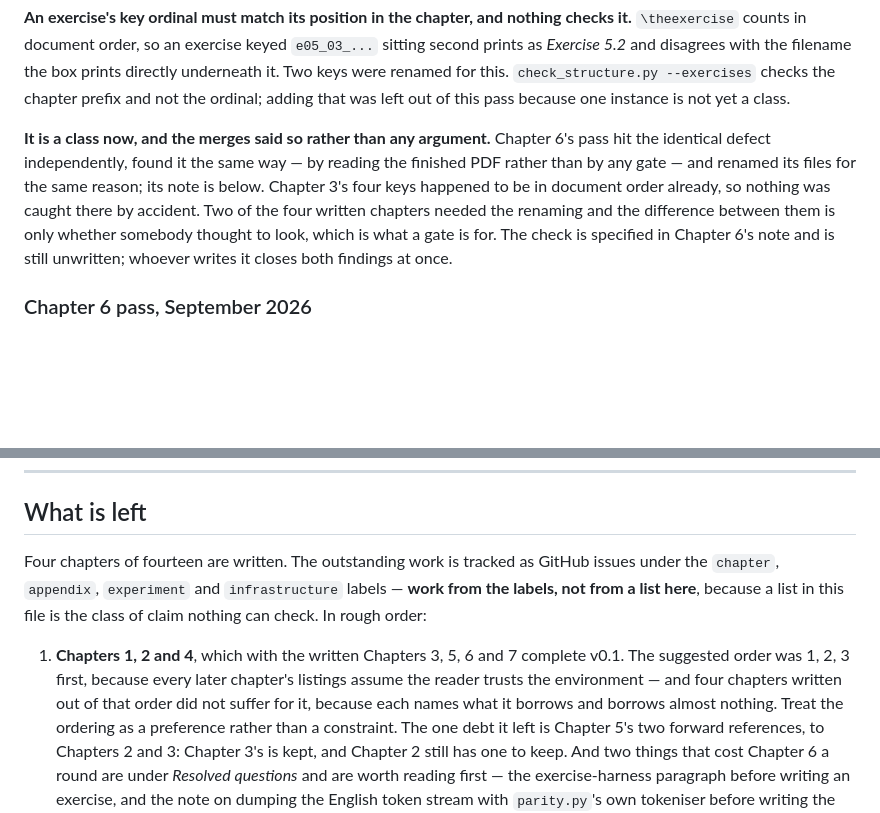
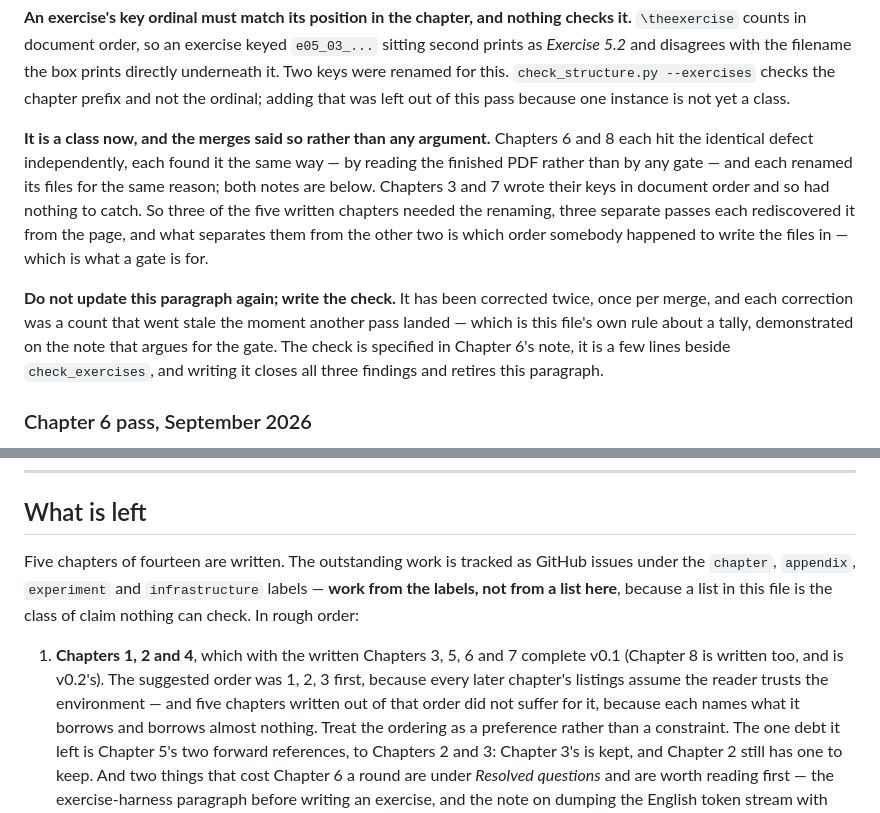
Before and after one commit to konradcinkusz/python-for-csharp-developers, a Markdown page: CLAUDE.md, 2 parts joined by grey strips. Drawn GitHub-style; blank space fills up the shorter version.

Commit message:
Reconcile what the Chapter 8 merge left contradicting itself
The Chapter 8 merge resolved the Status table and the ledgers by hand and
let "What is left" auto-merge, so the file claimed 5 of 14 written in one
place and "Four chapters of fourteen" in another, with Chapter 8 missing
from the written list. Three figures in one paragraph, and 5 + 9 = 14 in
the ledger above it the whole time. Every chapter count in the file now
agrees.

And my own exercise-ordinal note was stale for the second time. Chapter 8
hit that defect too and renumbered five keys, so it is three of the five
written chapters rather than two of four. Corrected -- and then the
correction was itself wrong: it said "only Chapter 3" had its keys in
document order, which I wrote from the feel of it. Chapter 7's are in
order too, and its note never mentions the defect. Opening the file
settled it, which is the rule this repository keeps paying for, and it
needed applying inside the paragraph that argues for the gate.

That paragraph now says to stop correcting it and write the check instead.
It has gone stale once per merge, each time as a count, which is this
file's own rule about a tally demonstrated on the note arguing for the
gate that would retire it. The check is specified in Chapter 6's note.

Docs only: no chapter, listing, exercise, value or figure is touched, so
no page can move and no build number changes. parity 23 file pairs, 0
failures, 0 warnings; check_structure --all green; gen_stubs --check
current.

Co-Authored-By: Claude Opus 5 <noreply@anthropic.com>
Claude-Session: https://claude.ai/code/session_01LGTL4MrS3UddRP8tmvMbFX

```diff
--- a/CLAUDE.md
+++ b/CLAUDE.md
@@ -988,14 +988,21 @@ prefix and not the ordinal; adding that was left out of this pass because
 one instance is not yet a class.
 
 **It is a class now, and the merges said so rather than any argument.**
-Chapter 6's pass hit the identical defect independently, found it the same
-way — by reading the finished PDF rather than by any gate — and renamed
-its files for the same reason; its note is below. Chapter 3's four keys
-happened to be in document order already, so nothing was caught there by
-accident. Two of the four written chapters needed the renaming and the
-difference between them is only whether somebody thought to look, which is
-what a gate is for. The check is specified in Chapter 6's note and is
-still unwritten; whoever writes it closes both findings at once.
+Chapters 6 and 8 each hit the identical defect independently, each found it
+the same way — by reading the finished PDF rather than by any gate — and
+each renamed its files for the same reason; both notes are below. Chapters
+3 and 7 wrote their keys in document order and so had nothing to catch. So
+three of the five written chapters needed the renaming, three separate
+passes each rediscovered it from the page, and what separates them from the
+other two is which order somebody happened to write the files in — which
+is what a gate is for.
+
+**Do not update this paragraph again; write the check.** It has been
+corrected twice, once per merge, and each correction was a count that went
+stale the moment another pass landed — which is this file's own rule about
+a tally, demonstrated on the note that argues for the gate. The check is
+specified in Chapter 6's note, it is a few lines beside `check_exercises`,
+and writing it closes all three findings and retires this paragraph.
 
 ### Chapter 6 pass, September 2026
 
@@ -1447,15 +1454,16 @@ Tag from a local clone.
 
 ## What is left
 
-Four chapters of fourteen are written. The outstanding work is tracked as
+Five chapters of fourteen are written. The outstanding work is tracked as
 GitHub issues under the `chapter`, `appendix`, `experiment` and
 `infrastructure` labels — **work from the labels, not from a list here**,
 because a list in this file is the class of claim nothing can check. In
 rough order:
 
 1. **Chapters 1, 2 and 4**, which with the written Chapters 3, 5, 6 and 7
-   complete v0.1. The suggested order was 1, 2, 3 first, because every later
-   chapter's listings assume the reader trusts the environment — and four
+   complete v0.1 (Chapter 8 is written too, and is v0.2's). The suggested
+   order was 1, 2, 3 first, because every later
+   chapter's listings assume the reader trusts the environment — and five
    chapters written out of that order did not suffer for it, because each
    names what it borrows and borrows almost nothing. Treat the ordering as a
    preference rather than a constraint. The one debt it left is Chapter 5's
```
